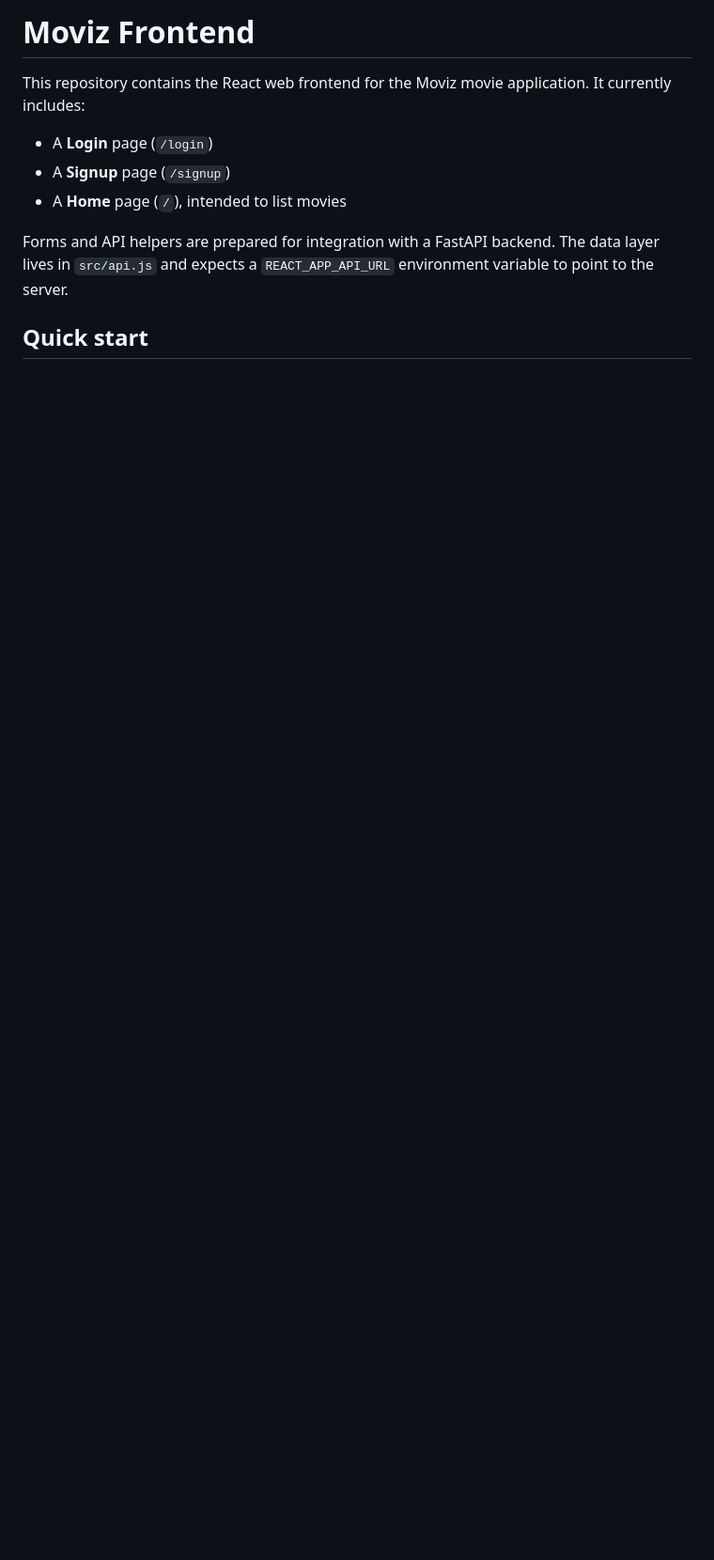
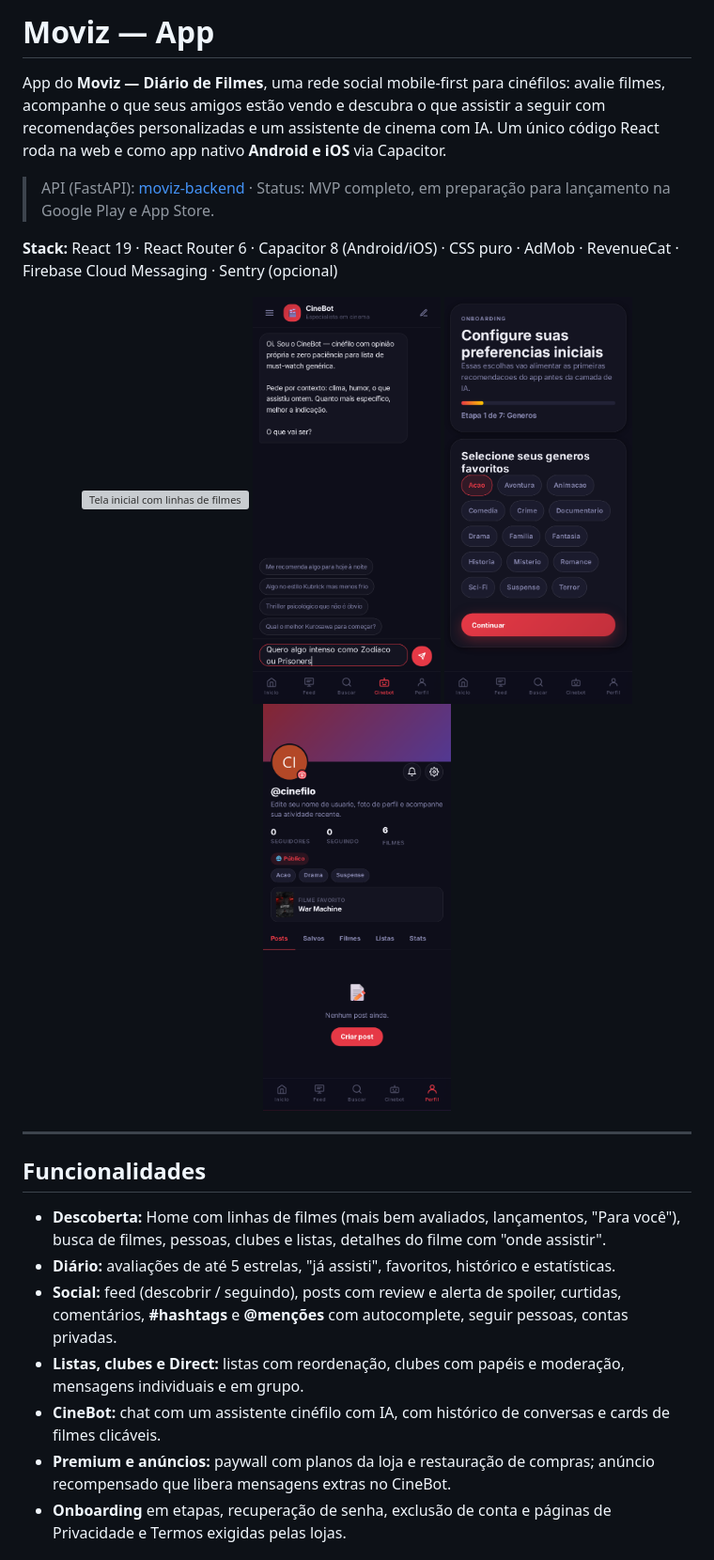
Before and after one commit to Ricardo2311/moviz-frontend, a Markdown page: README.md, the part around one of its changes. Shown at 94% size. Drawn GitHub-style; pictures changed too: docs/screenshots/cinebot.png (added), docs/screenshots/onboarding.png (added), docs/screenshots/perfil.png (added); blank space fills up the shorter version; grey boxes are pictures that could not be loaded.

```diff
--- a/README.md
+++ b/README.md
@@ -1,11 +1,38 @@
-# Moviz Frontend
+# Moviz — App
 
-This repository contains the React web frontend for the Moviz movie application. It currently includes:
+App do **Moviz — Diário de Filmes**, uma rede social mobile-first para cinéfilos: avalie filmes,
+acompanhe o que seus amigos estão vendo e descubra o que assistir a seguir com recomendações
+personalizadas e um assistente de cinema com IA. Um único código React roda na web e como app
+nativo **Android e iOS** via Capacitor.
 
-- A **Login** page (`/login`)
-- A **Signup** page (`/signup`)
-- A **Home** page (`/`), intended to list movies
+> API (FastAPI): [moviz-backend](https://github.com/Ricardo2311/moviz-backend) ·
+> Status: MVP completo, em preparação para lançamento na Google Play e App Store.
 
-Forms and API helpers are prepared for integration with a FastAPI backend. The data layer lives in `src/api.js` and expects a `REACT_APP_API_URL` environment variable to point to the server.
+**Stack:** React 19 · React Router 6 · Capacitor 8 (Android/iOS) · CSS puro · AdMob ·
+RevenueCat · Firebase Cloud Messaging · Sentry (opcional)
 
-## Quick start
+<p align="center">
+  <img src="docs/screenshots/home.png" alt="Tela inicial com linhas de filmes" width="200">
+  <img src="docs/screenshots/cinebot.png" alt="CineBot, o assistente de cinema com IA" width="200">
+  <img src="docs/screenshots/onboarding.png" alt="Onboarding de preferências" width="200">
+  <img src="docs/screenshots/perfil.png" alt="Perfil do usuário" width="200">
+</p>
+
+---
+
+## Funcionalidades
+
+- **Descoberta:** Home com linhas de filmes (mais bem avaliados, lançamentos, "Para você"),
+  busca de filmes, pessoas, clubes e listas, detalhes do filme com "onde assistir".
+- **Diário:** avaliações de até 5 estrelas, "já assisti", favoritos, histórico e estatísticas.
+- **Social:** feed (descobrir / seguindo), posts com review e alerta de spoiler, curtidas,
+  comentários, **#hashtags** e **@menções** com autocomplete, seguir pessoas, contas privadas.
+- **Listas, clubes e Direct:** listas com reordenação, clubes com papéis e moderação,
+  mensagens individuais e em grupo.
+- **CineBot:** chat com um assistente cinéfilo com IA, com histórico de conversas e cards de
+  filmes clicáveis.
+- **Premium e anúncios:** paywall com planos da loja e restauração de compras; anúncio
+  recompensado que libera mensagens extras no CineBot.
+- **Onboarding** em etapas, recuperação de senha, exclusão de conta e páginas de Privacidade
+  e Termos exigidas pelas lojas.
+
```
Also changed, not shown: other parts of README.md (+51 -19 lines), 1 other file.
